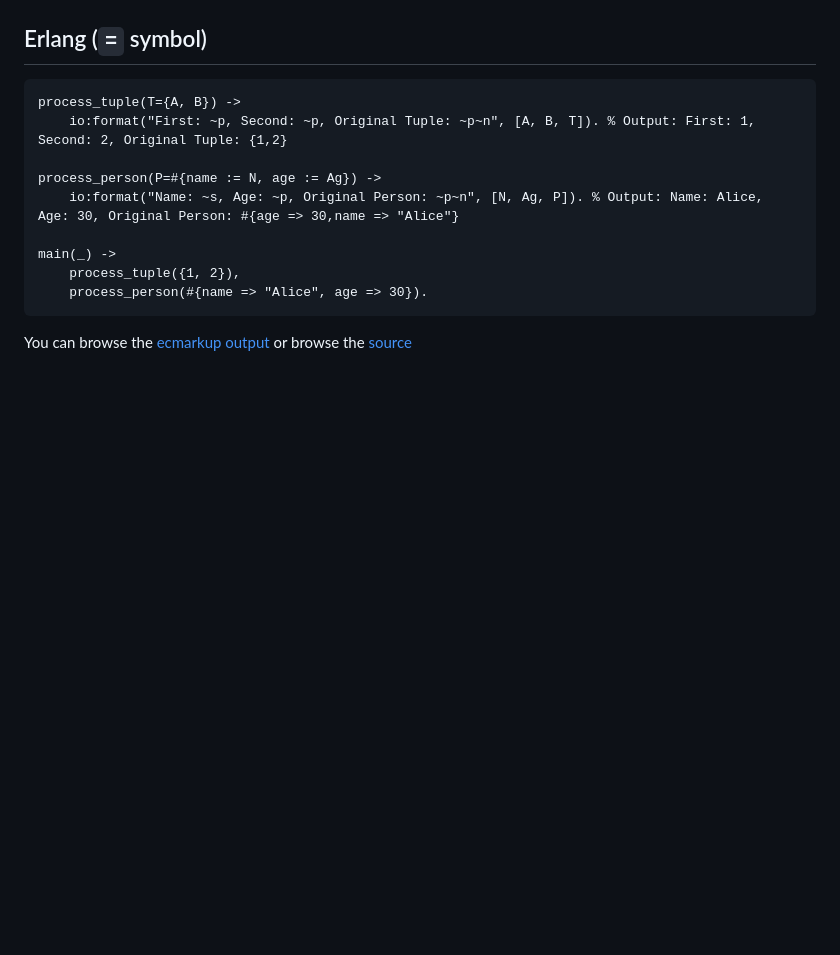
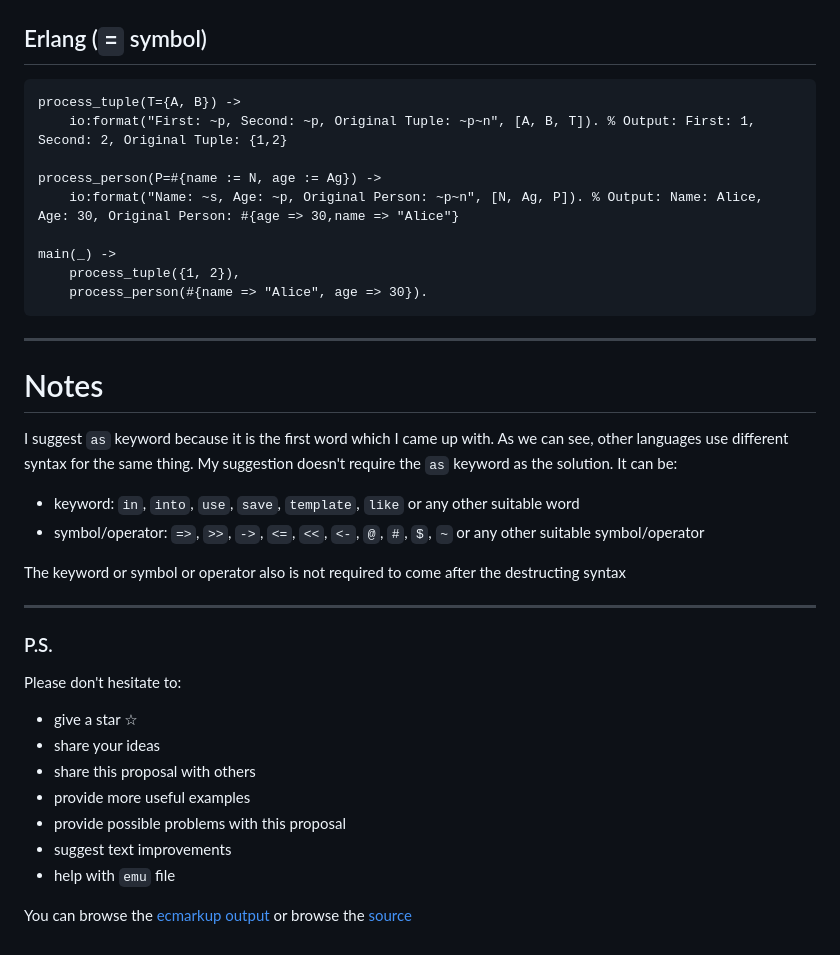
Before and after one commit to EzioMercer/destructuring-with-alias-binding, a Markdown page: README.md, the part around the change. Rendered like a GitHub page; blank space fills up the shorter version.

Commit message:
Add Notes

````diff
--- a/README.md
+++ b/README.md
@@ -262,5 +262,32 @@ main(_) ->
     process_person(#{name => "Alice", age => 30}).
 ```
 
+---
+
+# Notes
+
+I suggest `as` keyword because it is the first word which I came up with.
+As we can see, other languages use different syntax for the same thing.
+My suggestion doesn't require the `as` keyword as the solution.
+It can be:
++ keyword: `in`, `into`, `use`, `save`, `template`, `like` or any other suitable word
++ symbol/operator: `=>`, `>>`, `->`, `<=`, `<<`, `<-`, `@`, `#`, `$`, `~` or any other suitable symbol/operator
+
+The keyword or symbol or operator also is not required to come after the destructing syntax
+
+---
+
+### P.S.
+Please don't hesitate to:
+
++ give a star ☆
++ share your ideas
++ share this proposal with others
++ provide more useful examples
++ provide possible problems with this proposal
++ suggest text improvements
++ help with `emu` file
+
+
 You can browse the [ecmarkup output](https://EzioMercer.github.io/naming-destructed-variables/)
 or browse the [source](https://github.com/EzioMercer/naming-destructed-variables/blob/main/spec.emu)
````
